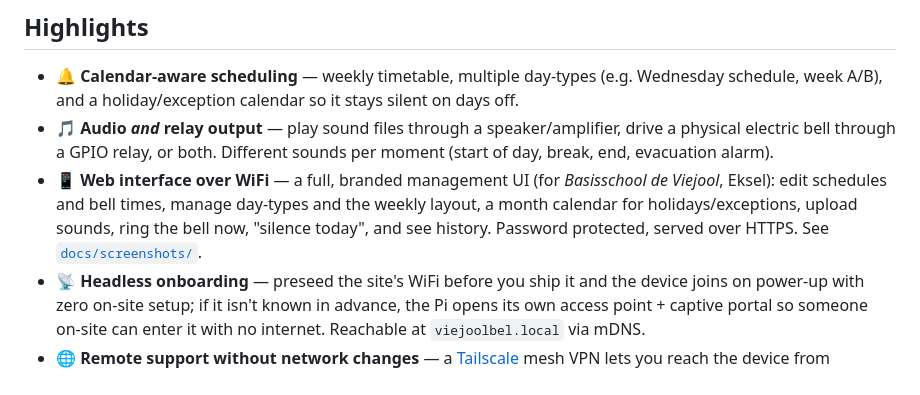
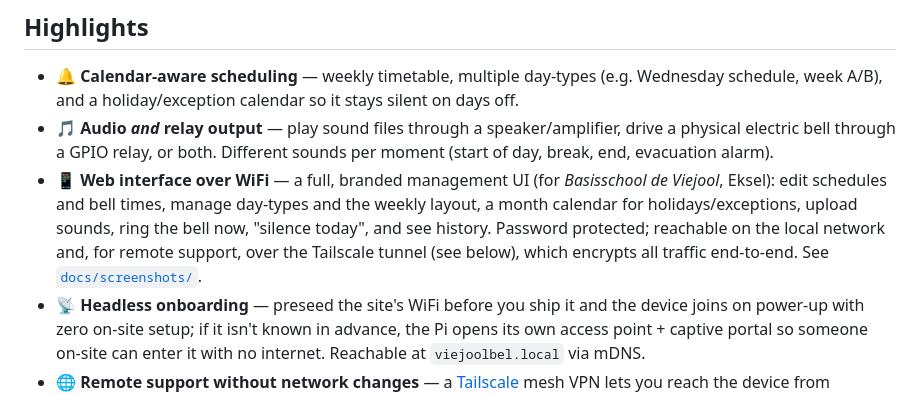
Before and after one commit to pietervanhertum/ViejoolBel, a Markdown page: README.md, the part around the change. Rendered like a GitHub page.

Commit message:
docs: correct web UI security description in README
The README claimed the web interface is "served over HTTPS", but the app
serves plain HTTP (uvicorn is started without TLS in viejoolbel/__main__.py,
and there is no reverse proxy in deploy/). Remote access is secured by the
Tailscale/WireGuard tunnel, which encrypts traffic end-to-end. Reword the
highlight to describe how access is actually secured rather than implying
app-level TLS.

Co-Authored-By: Claude Opus 4.8 <noreply@anthropic.com>
Claude-Session: https://claude.ai/code/session_01153utm6cGqzfgbExvfy87T

```diff
--- a/README.md
+++ b/README.md
@@ -22,8 +22,9 @@ a clean, tested, from-scratch implementation on a modern stack.
 - 📱 **Web interface over WiFi** — a full, branded management UI (for *Basisschool
   de Viejool*, Eksel): edit schedules and bell times, manage day-types and the
   weekly layout, a month calendar for holidays/exceptions, upload sounds, ring the
-  bell now, "silence today", and see history. Password protected, served over
-  HTTPS. See [`docs/screenshots/`](docs/screenshots).
+  bell now, "silence today", and see history. Password protected; reachable on the
+  local network and, for remote support, over the Tailscale tunnel (see below), which
+  encrypts all traffic end-to-end. See [`docs/screenshots/`](docs/screenshots).
 - 📡 **Headless onboarding** — preseed the site's WiFi before you ship it and the
   device joins on power-up with zero on-site setup; if it isn't known in advance,
   the Pi opens its own access point + captive portal so someone on-site can enter
```
